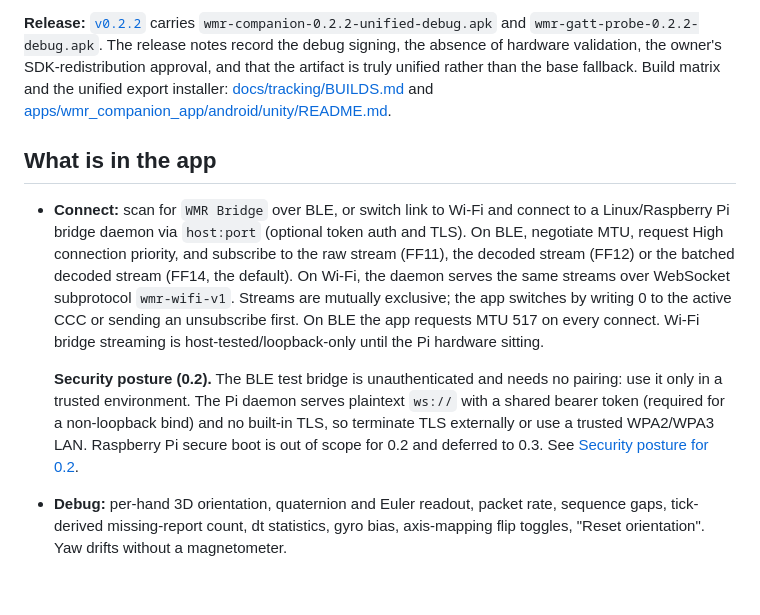
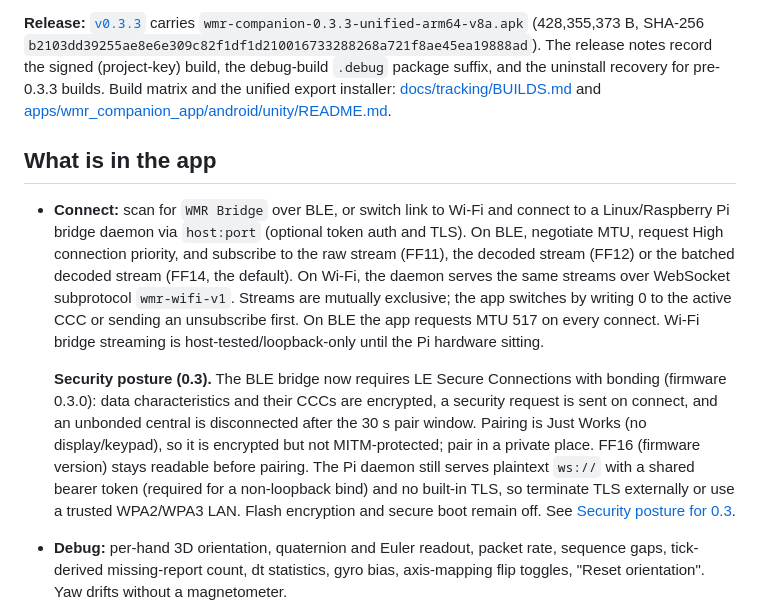
Before and after one commit to nightcinder/wmr-companion, a Markdown page: README.md, the part around one of its changes. Drawn GitHub-style; blank space fills up the shorter version.

Commit message:
Docs: companion status and release truth-up to v0.3.3 (ONY-582)

```diff
--- a/README.md
+++ b/README.md
@@ -6,11 +6,11 @@ Flutter companion app for ESP32 (BTstack) and Linux/Raspberry Pi (Wi-Fi) WMR mot
 
-**Release:** [`v0.2.2`](https://github.com/nightcinder/wmr-companion/releases/tag/v0.2.2) carries `wmr-companion-0.2.2-unified-debug.apk` and `wmr-gatt-probe-0.2.2-debug.apk`. The release notes record the debug signing, the absence of hardware validation, the owner's SDK-redistribution approval, and that the artifact is truly unified rather than the base fallback. Build matrix and the unified export installer: [docs/tracking/BUILDS.md](docs/tracking/BUILDS.md) and [apps/wmr_companion_app/android/unity/README.md](apps/wmr_companion_app/android/unity/README.md).
+**Release:** [`v0.3.3`](https://github.com/nightcinder/wmr-companion/releases/tag/v0.3.3) carries `wmr-companion-0.3.3-unified-arm64-v8a.apk` (428,355,373 B, SHA-256 `b2103dd39255ae8e6e309c82f1df1d210016733288268a721f8ae45ea19888ad`). The release notes record the signed (project-key) build, the debug-build `.debug` package suffix, and the uninstall recovery for pre-0.3.3 builds. Build matrix and the unified export installer: [docs/tracking/BUILDS.md](docs/tracking/BUILDS.md) and [apps/wmr_companion_app/android/unity/README.md](apps/wmr_companion_app/android/unity/README.md).
 
 ## What is in the app
 
 - **Connect:** scan for `WMR Bridge` over BLE, or switch link to Wi-Fi and connect to a Linux/Raspberry Pi bridge daemon via `host:port` (optional token auth and TLS). On BLE, negotiate MTU, request High connection priority, and subscribe to the raw stream (FF11), the decoded stream (FF12) or the batched decoded stream (FF14, the default). On Wi-Fi, the daemon serves the same streams over WebSocket subprotocol `wmr-wifi-v1`. Streams are mutually exclusive; the app switches by writing 0 to the active CCC or sending an unsubscribe first. On BLE the app requests MTU 517 on every connect. Wi-Fi bridge streaming is host-tested/loopback-only until the Pi hardware sitting.
 
-  **Security posture (0.2).** The BLE test bridge is unauthenticated and needs no pairing: use it only in a trusted environment. The Pi daemon serves plaintext `ws://` with a shared bearer token (required for a non-loopback bind) and no built-in TLS, so terminate TLS externally or use a trusted WPA2/WPA3 LAN. Raspberry Pi secure boot is out of scope for 0.2 and deferred to 0.3. See [Security posture for 0.2](docs/STATUS.md#security-posture-for-02-m133-owner-decision).
+  **Security posture (0.3).** The BLE bridge now requires LE Secure Connections with bonding (firmware 0.3.0): data characteristics and their CCCs are encrypted, a security request is sent on connect, and an unbonded central is disconnected after the 30 s pair window. Pairing is Just Works (no display/keypad), so it is encrypted but not MITM-protected; pair in a private place. FF16 (firmware version) stays readable before pairing. The Pi daemon still serves plaintext `ws://` with a shared bearer token (required for a non-loopback bind) and no built-in TLS, so terminate TLS externally or use a trusted WPA2/WPA3 LAN. Flash encryption and secure boot remain off. See [Security posture for 0.3](docs/STATUS.md#security-posture-for-03).
 
 - **Debug:** per-hand 3D orientation, quaternion and Euler readout, packet rate, sequence gaps, tick-derived missing-report count, dt statistics, gyro bias, axis-mapping flip toggles, "Reset orientation". Yaw drifts without a magnetometer.
 - **Debug > Read config:** reads each controller's config block over FF13 (CRC-checked) and decodes the gyro and accelerometer calibration. Needs Monado's key table, which is fetched, never committed: from `apps/wmr_companion_app`, run `dart run ../../tool/fetch_wmr_config_key.dart` (CI does it for the debug APK). See [docs/PROTOCOL.md](docs/PROTOCOL.md) and [HANDOFF.md](HANDOFF.md).
```
Also changed, not shown: other parts of README.md (+1 -1 lines), docs/PLAN.md (+1 -1 lines), docs/STATUS.md (+25 -21 lines).
